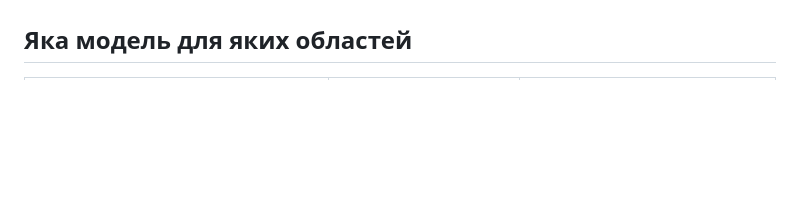
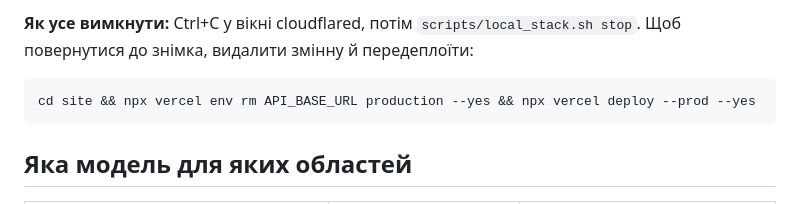
Before and after one commit to LasQ21/kse_ai_agentic_school_task_2, a Markdown page: README.md, the part around one of its changes. Drawn GitHub-style; blank space fills up the shorter version.

````diff
--- a/README.md
+++ b/README.md
@@ -154,3 +205,9 @@ cd site && API_BASE_URL=http://localhost:8000 node build.js && python3 -m http.s
+**Як усе вимкнути:** Ctrl+C у вікні cloudflared, потім `scripts/local_stack.sh stop`. Щоб
+повернутися до знімка, видалити змінну й передеплоїти:
+
+```bash
+cd site && npx vercel env rm API_BASE_URL production --yes && npx vercel deploy --prod --yes
+```
 
 ## Яка модель для яких областей
 
````
Also changed, not shown: other parts of README.md (+57 -6 lines).
